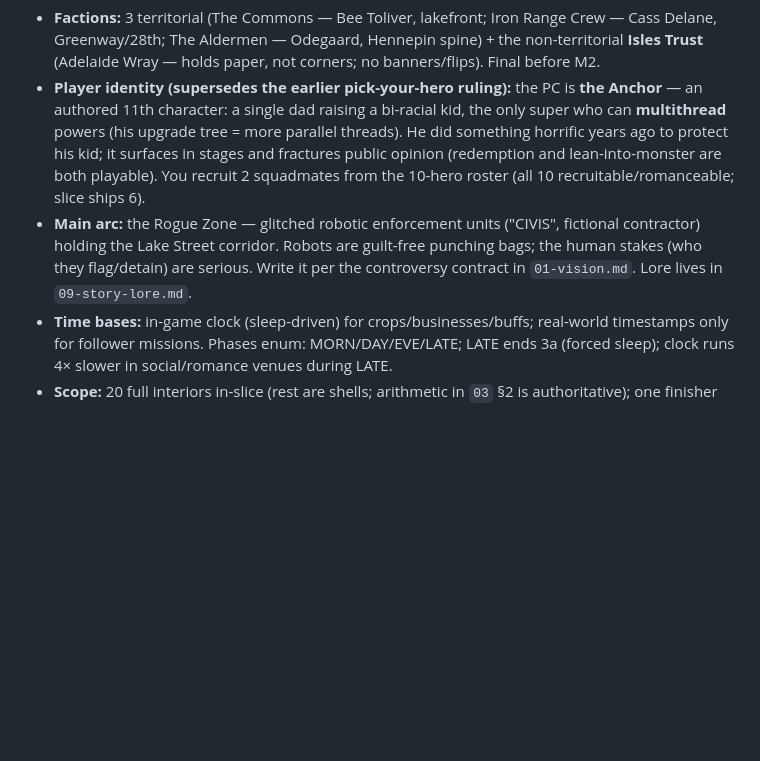
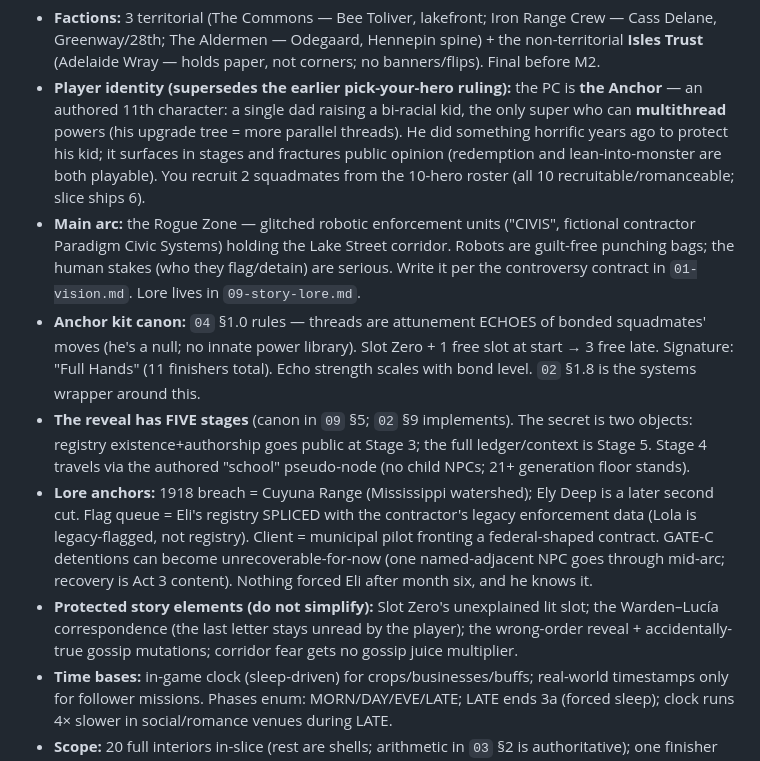
Before and after one commit to dashattackman/example_dashboard, a Markdown page: CLAUDE.md, the part around the change. Rendered like a GitHub page; blank space fills up the shorter version.

Commit message:
CLAUDE.md: round-3 rulings (kit canon, 5-stage reveal, lore anchors, protected elements)
Co-Authored-By: Claude Fable 5 <noreply@anthropic.com>
Claude-Session: https://claude.ai/code/session_01TMN6nhmbXwWtQ3rGnnrKgK

```diff
--- a/CLAUDE.md
+++ b/CLAUDE.md
@@ -35,6 +35,10 @@ Superpowered open-world life-sim/brawler set in a stylized Minneapolis. Mobile-f
 
 - **Factions:** 3 territorial (The Commons — Bee Toliver, lakefront; Iron Range Crew — Cass Delane, Greenway/28th; The Aldermen — Odegaard, Hennepin spine) + the non-territorial **Isles Trust** (Adelaide Wray — holds paper, not corners; no banners/flips). Final before M2.
 - **Player identity (supersedes the earlier pick-your-hero ruling):** the PC is **the Anchor** — an authored 11th character: a single dad raising a bi-racial kid, the only super who can **multithread** powers (his upgrade tree = more parallel threads). He did something horrific years ago to protect his kid; it surfaces in stages and fractures public opinion (redemption and lean-into-monster are both playable). You recruit 2 squadmates from the 10-hero roster (all 10 recruitable/romanceable; slice ships 6).
-- **Main arc:** the Rogue Zone — glitched robotic enforcement units ("CIVIS", fictional contractor) holding the Lake Street corridor. Robots are guilt-free punching bags; the human stakes (who they flag/detain) are serious. Write it per the controversy contract in `01-vision.md`. Lore lives in `09-story-lore.md`.
+- **Main arc:** the Rogue Zone — glitched robotic enforcement units ("CIVIS", fictional contractor Paradigm Civic Systems) holding the Lake Street corridor. Robots are guilt-free punching bags; the human stakes (who they flag/detain) are serious. Write it per the controversy contract in `01-vision.md`. Lore lives in `09-story-lore.md`.
+- **Anchor kit canon:** `04` §1.0 rules — threads are attunement ECHOES of bonded squadmates' moves (he's a null; no innate power library). Slot Zero + 1 free slot at start → 3 free late. Signature: "Full Hands" (11 finishers total). Echo strength scales with bond level. `02` §1.8 is the systems wrapper around this.
+- **The reveal has FIVE stages** (canon in `09` §5; `02` §9 implements). The secret is two objects: registry existence+authorship goes public at Stage 3; the full ledger/context is Stage 5. Stage 4 travels via the authored "school" pseudo-node (no child NPCs; 21+ generation floor stands).
+- **Lore anchors:** 1918 breach = Cuyuna Range (Mississippi watershed); Ely Deep is a later second cut. Flag queue = Eli's registry SPLICED with the contractor's legacy enforcement data (Lola is legacy-flagged, not registry). Client = municipal pilot fronting a federal-shaped contract. GATE-C detentions can become unrecoverable-for-now (one named-adjacent NPC goes through mid-arc; recovery is Act 3 content). Nothing forced Eli after month six, and he knows it.
+- **Protected story elements (do not simplify):** Slot Zero's unexplained lit slot; the Warden–Lucía correspondence (the last letter stays unread by the player); the wrong-order reveal + accidentally-true gossip mutations; corridor fear gets no gossip juice multiplier.
 - **Time bases:** in-game clock (sleep-driven) for crops/businesses/buffs; real-world timestamps only for follower missions. Phases enum: MORN/DAY/EVE/LATE; LATE ends 3a (forced sleep); clock runs 4× slower in social/romance venues during LATE.
 - **Scope:** 20 full interiors in-slice (rest are shells; arithmetic in `03` §2 is authoritative); one finisher anim per hero with pair-flavor VO garnish; venue toys are animation+buff (only the 2 date minigames are real); STEAL's "heat" is pure social fallout, no police system; businesses are the designated first cut if M7 runs long.
```
